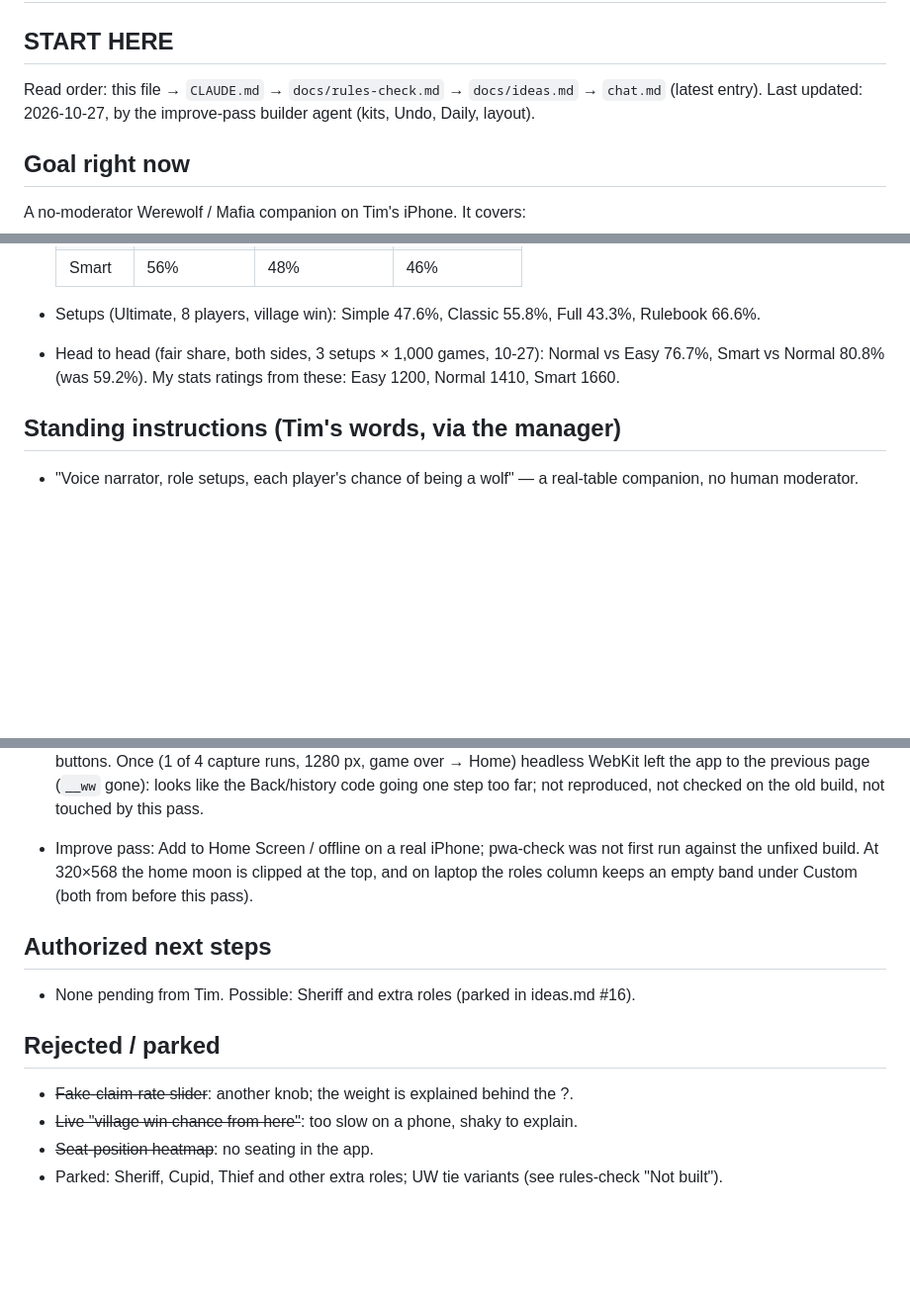
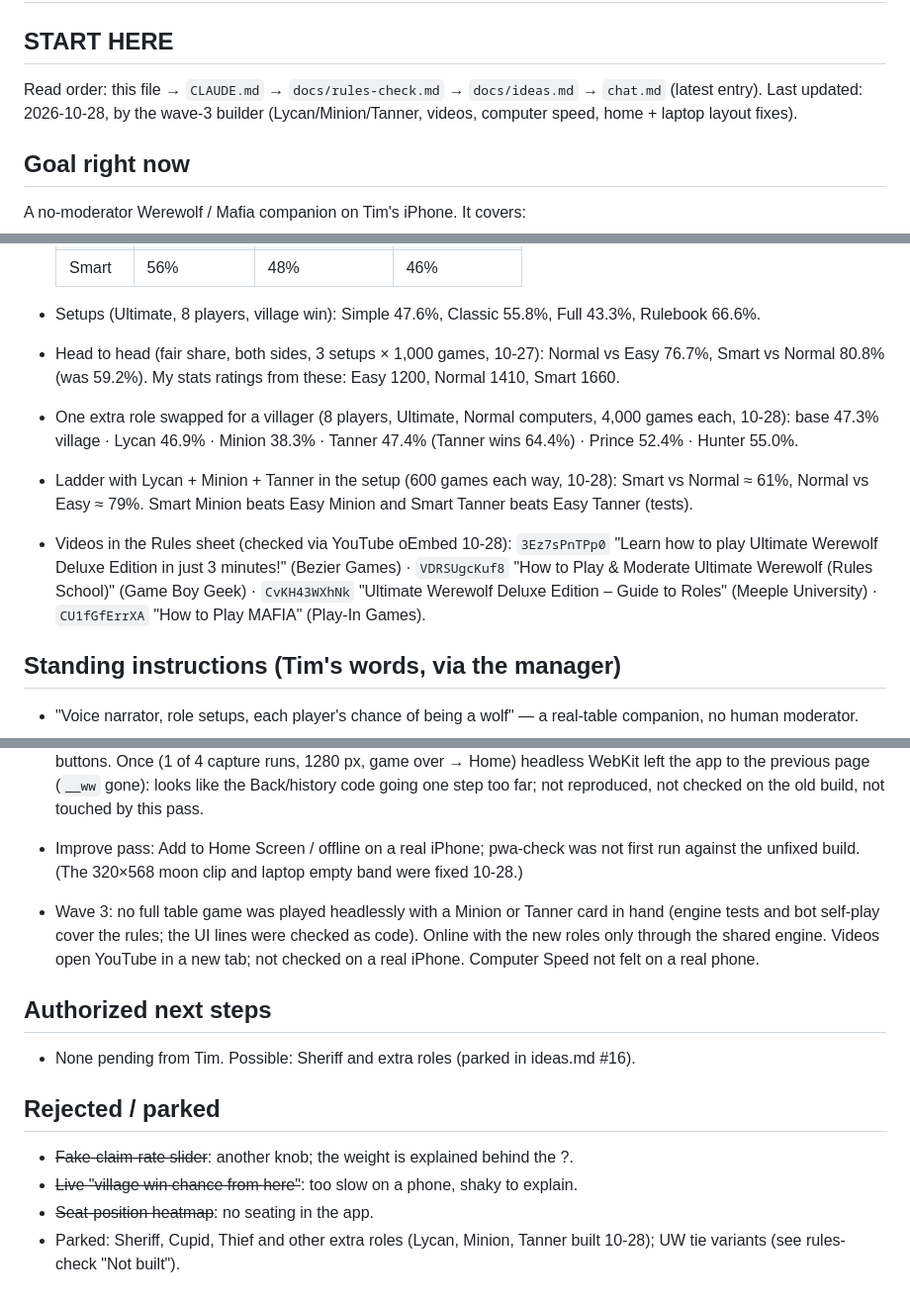
Before and after one commit to TimothyHadfield/werewolf, a Markdown page: progress.md, 3 parts joined by grey strips. Shown at 99% size. GitHub-like rendering; blank space fills up the shorter version.

Commit message:
Handoff: wave 3 roles, videos, numbers, sources
Co-Authored-By: Claude Opus 5.5 (1M context) <noreply@anthropic.com>

```diff
--- a/progress.md
+++ b/progress.md
@@ -2,7 +2,7 @@
 
 ## START HERE
 Read order: this file → `CLAUDE.md` → `docs/rules-check.md` → `docs/ideas.md` → `chat.md` (latest entry).
-Last updated: 2026-10-27, by the improve-pass builder agent (kits, Undo, Daily, layout).
+Last updated: 2026-10-28, by the wave-3 builder (Lycan/Minion/Tanner, videos, computer speed, home + laptop layout fixes).
 
 ## Goal right now
 A no-moderator Werewolf / Mafia companion on Tim's iPhone. It covers:
@@ -54,6 +55,9 @@ Full list with evidence: `scratchpad/edge/werewolf/scenarios.md` (manager sessio
 
 - Setups (Ultimate, 8 players, village win): Simple 47.6%, Classic 55.8%, Full 43.3%, Rulebook 66.6%.
 - Head to head (fair share, both sides, 3 setups × 1,000 games, 10-27): Normal vs Easy 76.7%, Smart vs Normal 80.8% (was 59.2%). My stats ratings from these: Easy 1200, Normal 1410, Smart 1660.
+- One extra role swapped for a villager (8 players, Ultimate, Normal computers, 4,000 games each, 10-28): base 47.3% village · Lycan 46.9% · Minion 38.3% · Tanner 47.4% (Tanner wins 64.4%) · Prince 52.4% · Hunter 55.0%.
+- Ladder with Lycan + Minion + Tanner in the setup (600 games each way, 10-28): Smart vs Normal ≈ 61%, Normal vs Easy ≈ 79%. Smart Minion beats Easy Minion and Smart Tanner beats Easy Tanner (tests).
+- Videos in the Rules sheet (checked via YouTube oEmbed 10-28): `3Ez7sPnTPp0` "Learn how to play Ultimate Werewolf Deluxe Edition in just 3 minutes!" (Bezier Games) · `VDRSUgcKuf8` "How to Play & Moderate Ultimate Werewolf (Rules School)" (Game Boy Geek) · `CvKH43WXhNk` "Ultimate Werewolf Deluxe Edition – Guide to Roles" (Meeple University) · `CU1fGfErrXA` "How to Play MAFIA" (Play-In Games).
 
 ## Standing instructions (Tim's words, via the manager)
 - "Voice narrator, role setups, each player's chance of being a wolf" — a real-table companion, no human moderator.
@@ -138,7 +143,9 @@ Full list with evidence: `scratchpad/edge/werewolf/scenarios.md` (manager sessio
 
 - Visibility pass: not on a real iPhone; online two-browser not re-run (seat screens share `ring()`, checked through vs computer). At 320 px with 20 players short names are still cut ("Ros…") and cards are 18 px; the corner seats are what clash first. No pinch zoom was added. Landscape side column has empty space between the stat lines and the buttons. Once (1 of 4 capture runs, 1280 px, game over → Home) headless WebKit left the app to the previous page (`__ww` gone): looks like the Back/history code going one step too far; not reproduced, not checked on the old build, not touched by this pass.
 
-- Improve pass: Add to Home Screen / offline on a real iPhone; pwa-check was not first run against the unfixed build. At 320×568 the home moon is clipped at the top, and on laptop the roles column keeps an empty band under Custom (both from before this pass).
+- Improve pass: Add to Home Screen / offline on a real iPhone; pwa-check was not first run against the unfixed build. (The 320×568 moon clip and laptop empty band were fixed 10-28.)
+
+- Wave 3: no full table game was played headlessly with a Minion or Tanner card in hand (engine tests and bot self-play cover the rules; the UI lines were checked as code). Online with the new roles only through the shared engine. Videos open YouTube in a new tab; not checked on a real iPhone. Computer Speed not felt on a real phone.
 
 ## Authorized next steps
 - None pending from Tim. Possible: Sheriff and extra roles (parked in ideas.md #16).
@@ -147,4 +154,4 @@ Full list with evidence: `scratchpad/edge/werewolf/scenarios.md` (manager sessio
 - ~~Fake-claim-rate slider~~: another knob; the weight is explained behind the ?.
 - ~~Live "village win chance from here"~~: too slow on a phone, shaky to explain.
 - ~~Seat-position heatmap~~: no seating in the app.
-- Parked: Sheriff, Cupid, Thief and other extra roles; UW tie variants (see rules-check "Not built").
+- Parked: Sheriff, Cupid, Thief and other extra roles (Lycan, Minion, Tanner built 10-28); UW tie variants (see rules-check "Not built").
```
Also changed, not shown: other parts of progress.md (+2 -0 lines), chat.md (+6 -0 lines), docs/rules-check.md (+6 -2 lines).
